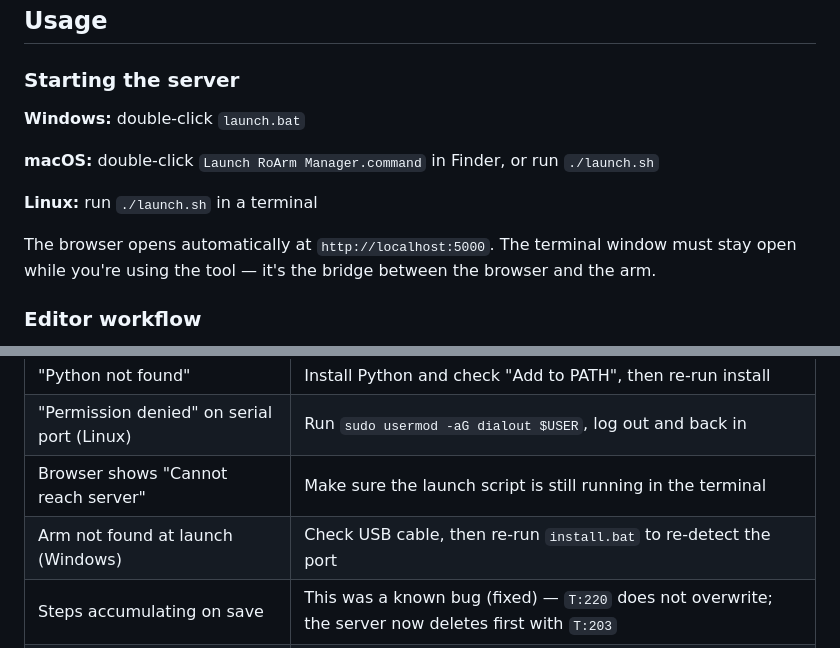
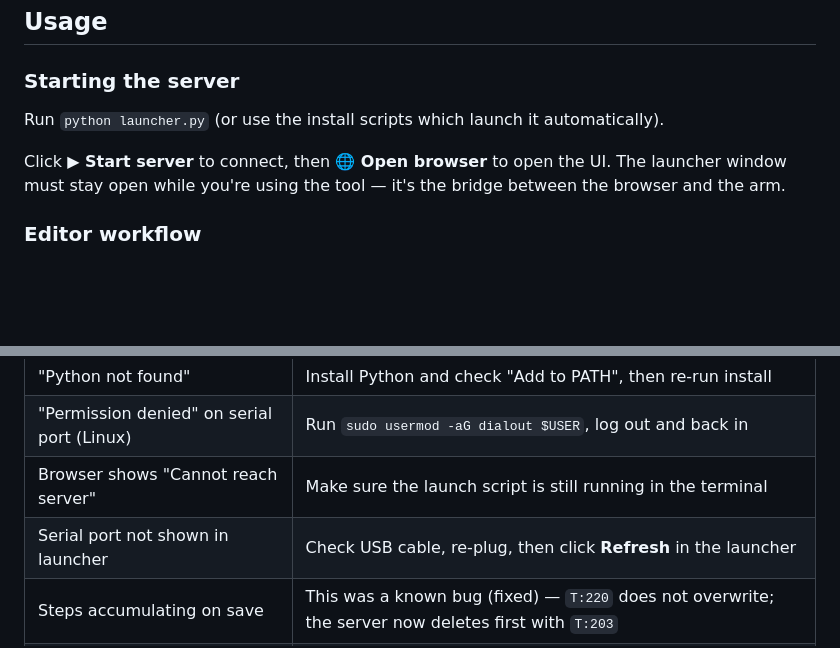
Before and after one commit to Naps1/RoArm-Mission-Manager, a Markdown page: README.md, 2 parts joined by grey strips. GitHub-like rendering; blank space fills up the shorter version.

```diff
--- a/README.md
+++ b/README.md
@@ -99,13 +96,9 @@ Optional arguments:
 
 ### Starting the server
 
-**Windows:** double-click `launch.bat`
+Run `python launcher.py` (or use the install scripts which launch it automatically).
 
-**macOS:** double-click `Launch RoArm Manager.command` in Finder, or run `./launch.sh`
-
-**Linux:** run `./launch.sh` in a terminal
-
-The browser opens automatically at `http://localhost:5000`. The terminal window must stay open while you're using the tool — it's the bridge between the browser and the arm.
+Click **▶ Start server** to connect, then **🌐 Open browser** to open the UI. The launcher window must stay open while you're using the tool — it's the bridge between the browser and the arm.
 
 ### Editor workflow
 
@@ -177,7 +220,7 @@ Commands used by `server.py`, sourced from the [Waveshare wiki](https://www.wave
 | "Python not found" | Install Python and check "Add to PATH", then re-run install |
 | "Permission denied" on serial port (Linux) | Run `sudo usermod -aG dialout $USER`, log out and back in |
 | Browser shows "Cannot reach server" | Make sure the launch script is still running in the terminal |
-| Arm not found at launch (Windows) | Check USB cable, then re-run `install.bat` to re-detect the port |
+| Serial port not shown in launcher | Check USB cable, re-plug, then click **Refresh** in the launcher |
 | Steps accumulating on save | This was a known bug (fixed) — `T:220` does not overwrite; the server now deletes first with `T:203` |
 | Mission plays old steps after saving | Save takes ~0.15s per step — wait for the busy overlay to clear before playing |
 | Stop doesn't work immediately | The arm finishes its current step before stopping — this is by design per the firmware |
```
Also changed, not shown: other parts of README.md (+82 -35 lines).
